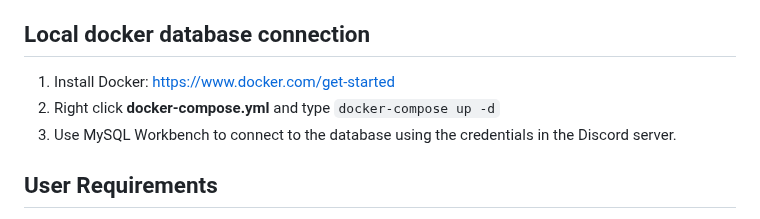
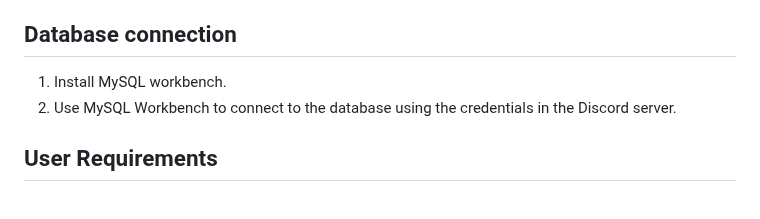
Before and after one commit to jdrenka/TicketApprentice, a Markdown page: README.md, the part around the change. Rendered like a GitHub page.

````diff
--- a/README.md
+++ b/README.md
@@ -10,10 +10,9 @@ Our project is an event ticketing software that allows event organizers to easil
 5) Console should prompt "Server running on port 3000". To access webpage, type ```localhost:3000``` into your web browser.
 
 
-## Local docker database connection
-1. Install Docker: [https://www.docker.com/get-started](https://www.docker.com/get-started)
-2. Right click **docker-compose.yml** and type ```docker-compose up -d```
-3. Use MySQL Workbench to connect to the database using the credentials in the Discord server.
+## Database connection
+1. Install MySQL workbench.
+2. Use MySQL Workbench to connect to the database using the credentials in the Discord server.
 
 
 
````
